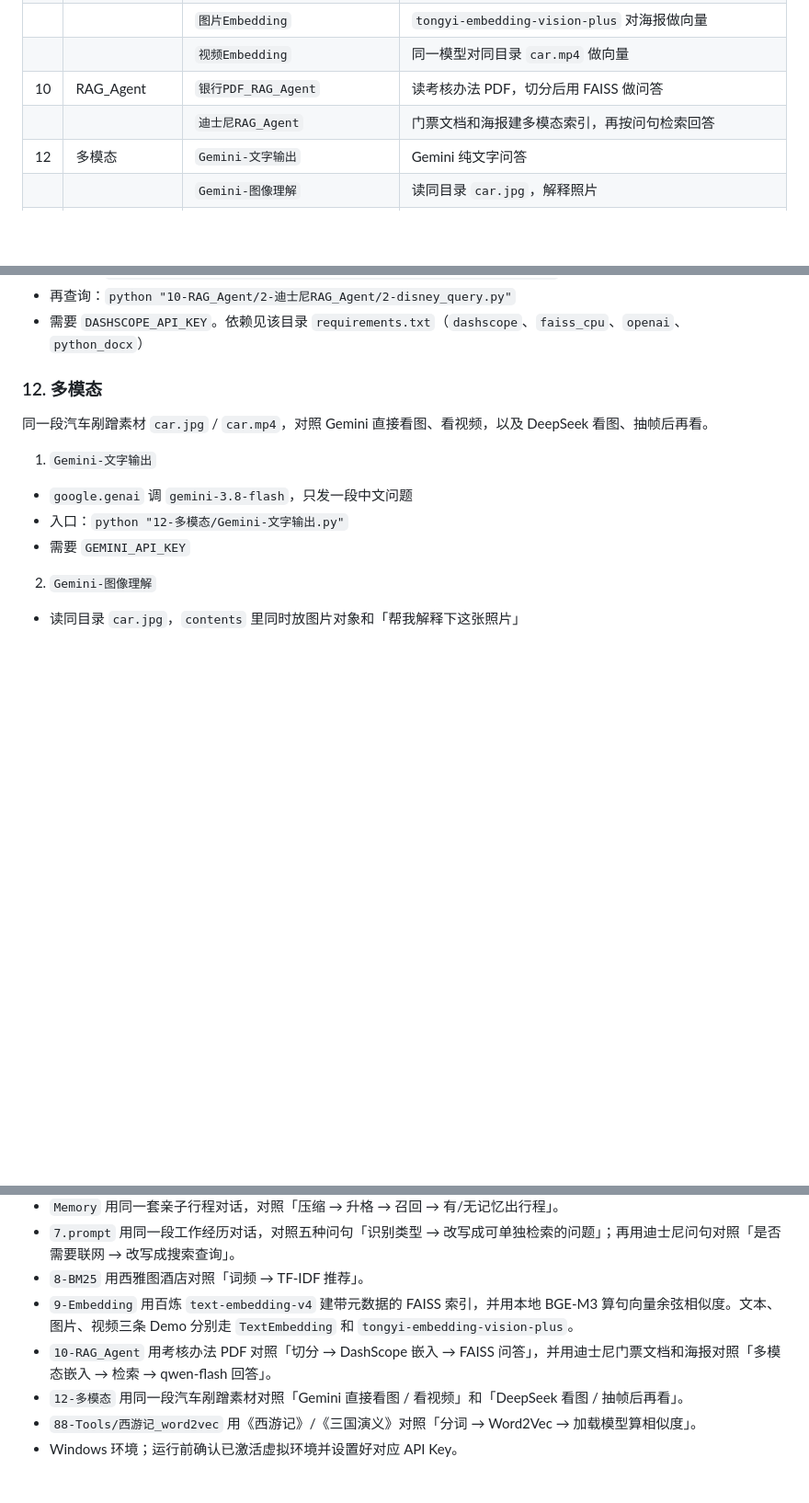
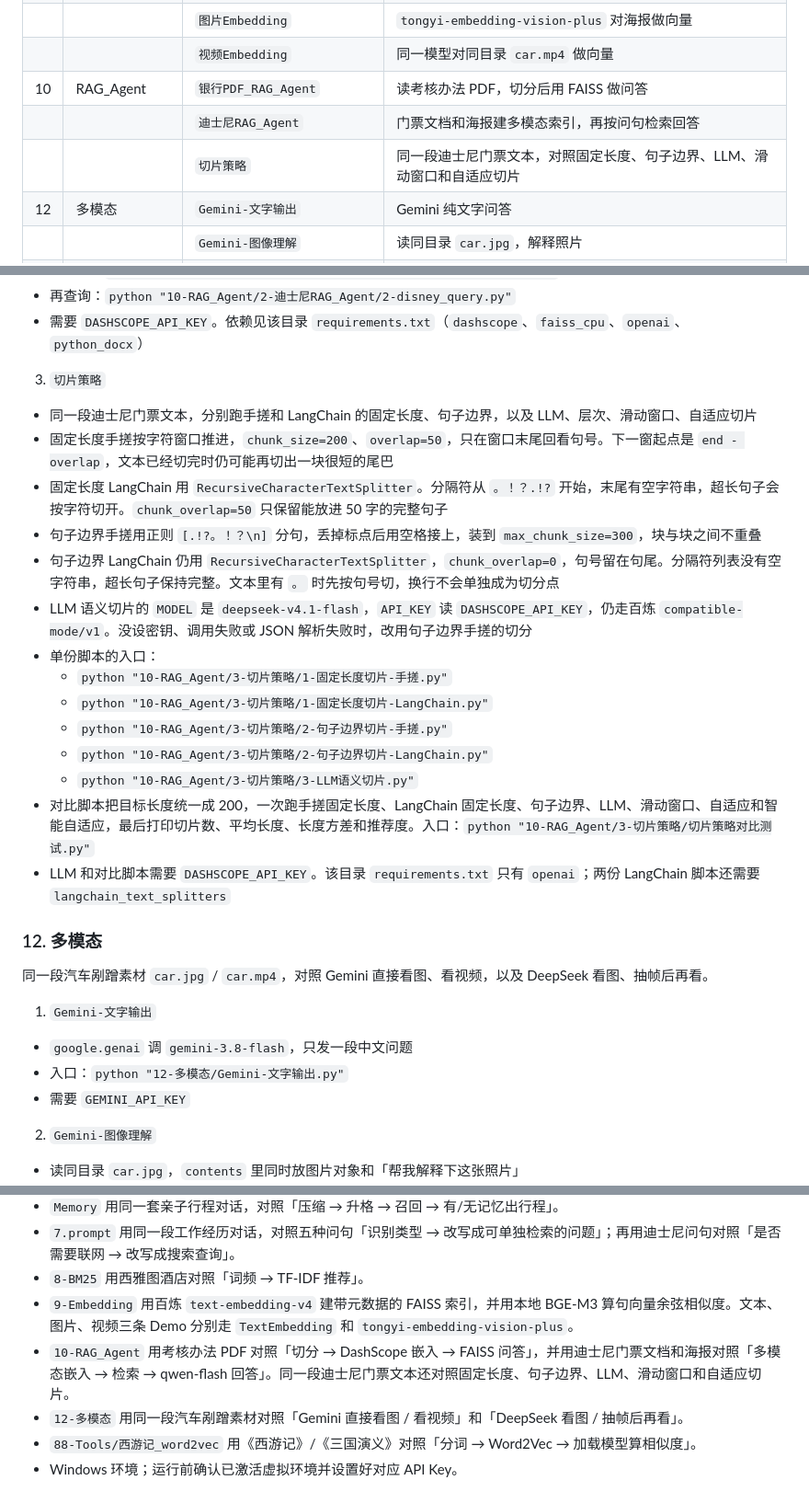
Before and after one commit to cydblack/studyAiCodeDemo, a Markdown page: README.md, 3 parts joined by grey strips. Shown at 92% size. Rendered like a GitHub page; blank space fills up the shorter version.

Commit message:
提交README文件

```diff
--- a/README.md
+++ b/README.md
@@ -37,6 +37,7 @@ Dylan 自用 AI / Agent / Demo 代码库，按照我自己的笔记顺序，按
 |     |                 | `视频Embedding`         | 同一模型对同目录 `car.mp4` 做向量        |
 | 10  | RAG_Agent       | `银行PDF_RAG_Agent`        | 读考核办法 PDF，切分后用 FAISS 做问答     |
 |     |                 | `迪士尼RAG_Agent`          | 门票文档和海报建多模态索引，再按问句检索回答   |
+|     |                 | `切片策略`                 | 同一段迪士尼门票文本，对照固定长度、句子边界、LLM、滑动窗口和自适应切片 |
 | 12  | 多模态             | `Gemini-文字输出`          | Gemini 纯文字问答                  |
 |     |                 | `Gemini-图像理解`          | 读同目录 `car.jpg`，解释照片           |
 |     |                 | `Gemini-视频理解`          | 上传 `car.mp4`，等转码后描述视频          |
@@ -298,6 +299,21 @@ $env:GEMINI_API_KEY="你的key"
   - 先建库：`python "10-RAG_Agent/2-迪士尼RAG_Agent/1-disney_build_index.py"`
   - 再查询：`python "10-RAG_Agent/2-迪士尼RAG_Agent/2-disney_query.py"`
   - 需要 `DASHSCOPE_API_KEY`。依赖见该目录 `requirements.txt`（`dashscope`、`faiss_cpu`、`openai`、`python_docx`）
+3. `切片策略`
+  - 同一段迪士尼门票文本，分别跑手搓和 LangChain 的固定长度、句子边界，以及 LLM、层次、滑动窗口、自适应切片
+  - 固定长度手搓按字符窗口推进，`chunk_size=200`、`overlap=50`，只在窗口末尾回看句号。下一窗起点是 `end - overlap`，文本已经切完时仍可能再切出一块很短的尾巴
+  - 固定长度 LangChain 用 `RecursiveCharacterTextSplitter`。分隔符从 `。！？.!?` 开始，末尾有空字符串，超长句子会按字符切开。`chunk_overlap=50` 只保留能放进 50 字的完整句子
+  - 句子边界手搓用正则 `[.!?。！？\n]` 分句，丢掉标点后用空格接上，装到 `max_chunk_size=300`，块与块之间不重叠
+  - 句子边界 LangChain 仍用 `RecursiveCharacterTextSplitter`，`chunk_overlap=0`，句号留在句尾。分隔符列表没有空字符串，超长句子保持完整。文本里有 `。` 时先按句号切，换行不会单独成为切分点
+  - LLM 语义切片的 `MODEL` 是 `deepseek-v4.1-flash`，`API_KEY` 读 `DASHSCOPE_API_KEY`，仍走百炼 `compatible-mode/v1`。没设密钥、调用失败或 JSON 解析失败时，改用句子边界手搓的切分
+  - 单份脚本的入口：
+    - `python "10-RAG_Agent/3-切片策略/1-固定长度切片-手搓.py"`
+    - `python "10-RAG_Agent/3-切片策略/1-固定长度切片-LangChain.py"`
+    - `python "10-RAG_Agent/3-切片策略/2-句子边界切片-手搓.py"`
+    - `python "10-RAG_Agent/3-切片策略/2-句子边界切片-LangChain.py"`
+    - `python "10-RAG_Agent/3-切片策略/3-LLM语义切片.py"`
+  - 对比脚本把目标长度统一成 200，一次跑手搓固定长度、LangChain 固定长度、句子边界、LLM、滑动窗口、自适应和智能自适应，最后打印切片数、平均长度、长度方差和推荐度。入口：`python "10-RAG_Agent/3-切片策略/切片策略对比测试.py"`
+  - LLM 和对比脚本需要 `DASHSCOPE_API_KEY`。该目录 `requirements.txt` 只有 `openai`；两份 LangChain 脚本还需要 `langchain_text_splitters`
 
 ### 12. 多模态
 
@@ -399,7 +415,7 @@ $env:GEMINI_API_KEY="你的key"
 - `7.prompt` 用同一段工作经历对话，对照五种问句「识别类型 → 改写成可单独检索的问题」；再用迪士尼问句对照「是否需要联网 → 改写成搜索查询」。
 - `8-BM25` 用西雅图酒店对照「词频 → TF-IDF 推荐」。
 - `9-Embedding` 用百炼 `text-embedding-v4` 建带元数据的 FAISS 索引，并用本地 BGE-M3 算句向量余弦相似度。文本、图片、视频三条 Demo 分别走 `TextEmbedding` 和 `tongyi-embedding-vision-plus`。
-- `10-RAG_Agent` 用考核办法 PDF 对照「切分 → DashScope 嵌入 → FAISS 问答」，并用迪士尼门票文档和海报对照「多模态嵌入 → 检索 → qwen-flash 回答」。
+- `10-RAG_Agent` 用考核办法 PDF 对照「切分 → DashScope 嵌入 → FAISS 问答」，并用迪士尼门票文档和海报对照「多模态嵌入 → 检索 → qwen-flash 回答」。同一段迪士尼门票文本还对照固定长度、句子边界、LLM、滑动窗口和自适应切片。
 - `12-多模态` 用同一段汽车剐蹭素材对照「Gemini 直接看图 / 看视频」和「DeepSeek 看图 / 抽帧后再看」。
 - `88-Tools/西游记_word2vec` 用《西游记》/《三国演义》对照「分词 → Word2Vec → 加载模型算相似度」。
 - Windows 环境；运行前确认已激活虚拟环境并设置好对应 API Key。
```
